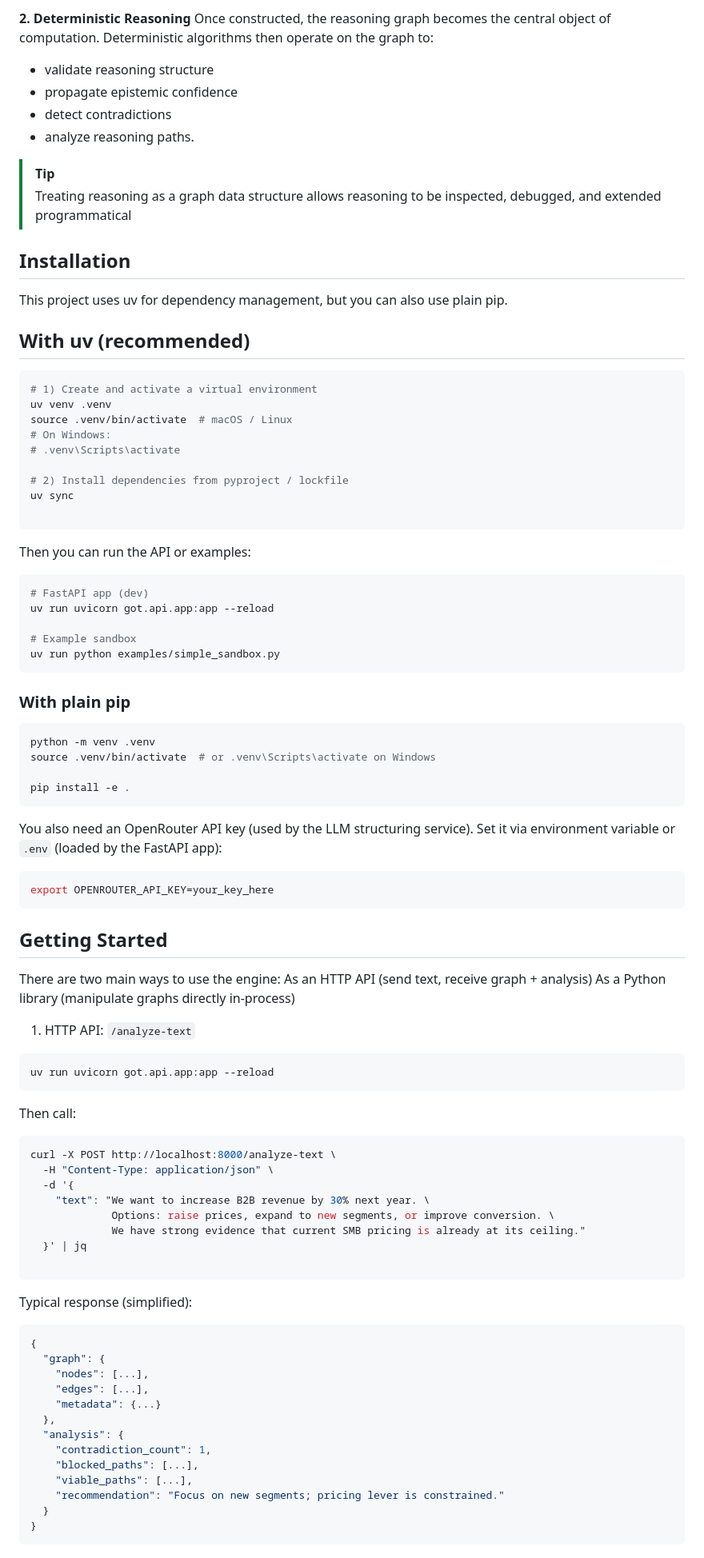
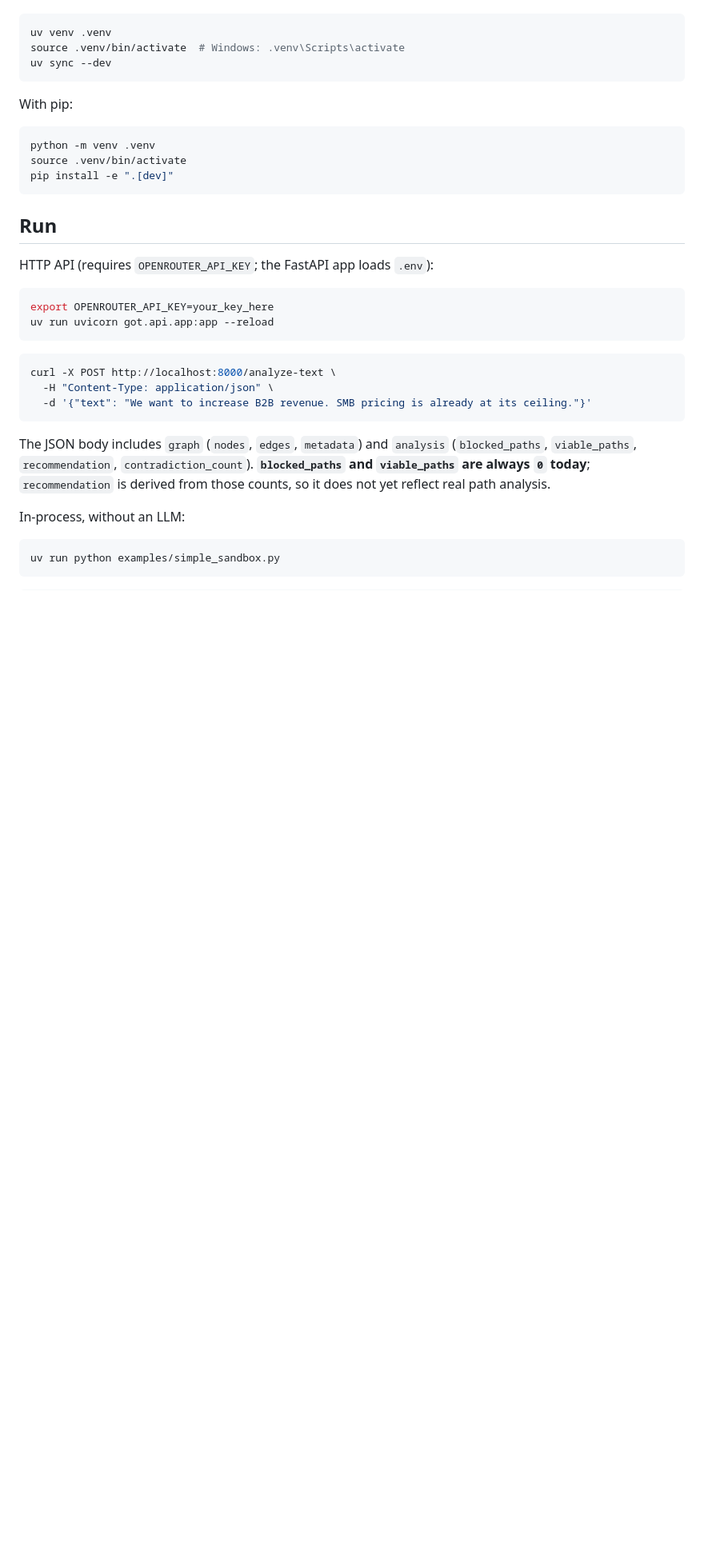
Before and after one commit to makenoodl/Graph-Of-Thought, a Markdown page: README.md, the part around one of its changes. Shown at 80% size. Rendered like a GitHub page; blank space fills up the shorter version.

Commit message:
docs: align README files with the implemented engine
Correct the public README and the reasoning-engine README so they describe live APIs, current gaps, and working commands.

````diff
--- a/README.md
+++ b/README.md
@@ -68,88 +40,38 @@ Natural language reasoning is interpreted by a language model and converted into
 
-**2. Deterministic Reasoning**
-Once constructed, the reasoning graph becomes the central object of computation.
-Deterministic algorithms then operate on the graph to:
-- validate reasoning structure
-- propagate epistemic confidence
-- detect contradictions
-- analyze reasoning paths.
-
->[!TIP]
->Treating reasoning as a graph data structure allows reasoning to be inspected, debugged, and extended programmatical
-
-## Installation
-This project uses uv for dependency management, but you can also use plain pip.
-## With uv (recommended)
-```python
-# 1) Create and activate a virtual environment
+```bash
 uv venv .venv
-source .venv/bin/activate  # macOS / Linux
-# On Windows:
-# .venv\Scripts\activate
-
-# 2) Install dependencies from pyproject / lockfile
-uv sync
-
-```
-Then you can run the API or examples:
-
-```python
-# FastAPI app (dev)
-uv run uvicorn got.api.app:app --reload
-
-# Example sandbox
-uv run python examples/simple_sandbox.py
-```
-### With plain pip
-
-```python
-python -m venv .venv
-source .venv/bin/activate  # or .venv\Scripts\activate on Windows
-
-pip install -e .
+source .venv/bin/activate  # Windows: .venv\Scripts\activate
+uv sync --dev
 ```
 
-You also need an OpenRouter API key (used by the LLM structuring service).
-Set it via environment variable or `.env` (loaded by the FastAPI app):
+With pip:
+
+```bash
+python -m venv .venv
+source .venv/bin/activate
+pip install -e ".[dev]"
+```
+
+## Run
+
+HTTP API (requires `OPENROUTER_API_KEY`; the FastAPI app loads `.env`):
+
 ```bash
 export OPENROUTER_API_KEY=your_key_here
+uv run uvicorn got.api.app:app --reload
 ```
 
-## Getting Started
-There are two main ways to use the engine:
-As an HTTP API (send text, receive graph + analysis)
-As a Python library (manipulate graphs directly in-process)
-1. HTTP API: `/analyze-text`
-```bash
-uv run uvicorn got.api.app:app --reload
-```
-Then call:
 ```bash
 curl -X POST http://localhost:8000/analyze-text \
   -H "Content-Type: application/json" \
-  -d '{
-    "text": "We want to increase B2B revenue by 30% next year. \
-             Options: raise prices, expand to new segments, or improve conversion. \
-             We have strong evidence that current SMB pricing is already at its ceiling."
-  }' | jq
-
+  -d '{"text": "We want to increase B2B revenue. SMB pricing is already at its ceiling."}'
 ```
 
-Typical response (simplified):
+The JSON body includes `graph` (`nodes`, `edges`, `metadata`) and `analysis` (`blocked_paths`, `viable_paths`, `recommendation`, `contradiction_count`). **`blocked_paths` and `viable_paths` are always `0` today**; `recommendation` is derived from those counts, so it does not yet reflect real path analysis.
+
+In-process, without an LLM:
 
 ```bash
-{
-  "graph": {
-    "nodes": [...],
-    "edges": [...],
-    "metadata": {...}
-  },
-  "analysis": {
-    "contradiction_count": 1,
-    "blocked_paths": [...],
-    "viable_paths": [...],
-    "recommendation": "Focus on new segments; pricing lever is constrained."
-  }
-}
+uv run python examples/simple_sandbox.py
 ```
 
````
Also changed, not shown: other parts of README.md (+33 -81 lines), 1 other file.
